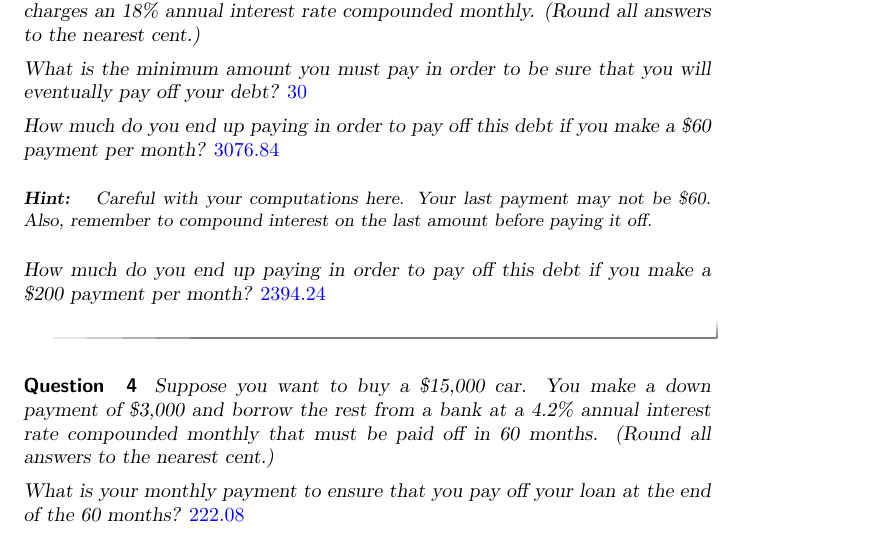
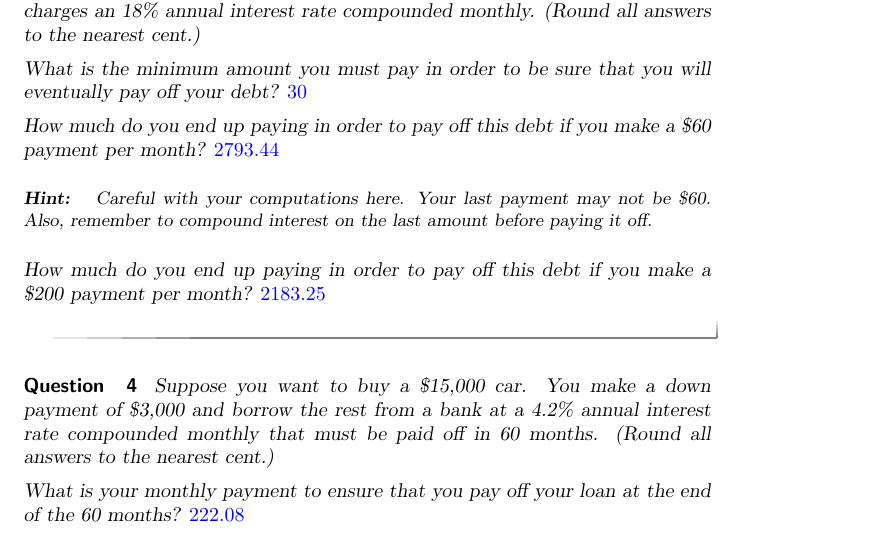
Before and after one commit to jathiel/Ximera-Xourses-NYCCT, a LaTeX document (MAT1630/Interest/Interest.tex): part of page 3 of 4, cut so that both start at the same text. Compiled offline with pdfLaTeX.

Commit message:
fixed credit card answer

```diff
--- a/MAT1630/Interest/Interest.tex
+++ b/MAT1630/Interest/Interest.tex
@@ -74,12 +74,12 @@ Suppose you have \$2,000 in credit card debt. Your credit card charges an 18\% a
 
 What is the minimum amount you must pay in order to be sure that you will eventually pay off your debt? $\answer{30}$
 
-How much do you end up paying in order to pay off this debt if you make a \$60 payment per month? $\answer{3076.84}$
+How much do you end up paying in order to pay off this debt if you make a \$60 payment per month? $\answer{2793.44}$
 	\begin{hint}
 	Careful with your computations here. Your last payment may not be \$60. Also, remember to compound interest on the last amount before paying it off.
 	\end{hint}
 
-How much do you end up paying in order to pay off this debt if you make a \$200 payment per month? $\answer{2394.24}$
+How much do you end up paying in order to pay off this debt if you make a \$200 payment per month? $\answer{2183.25}$
 \end{question}
 
 \begin{question}
```
